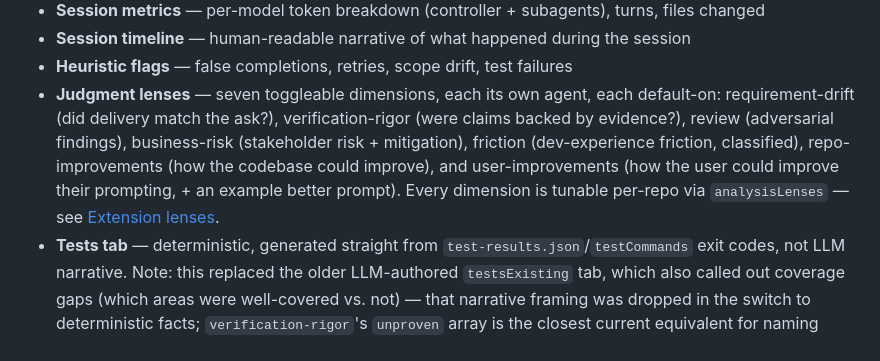
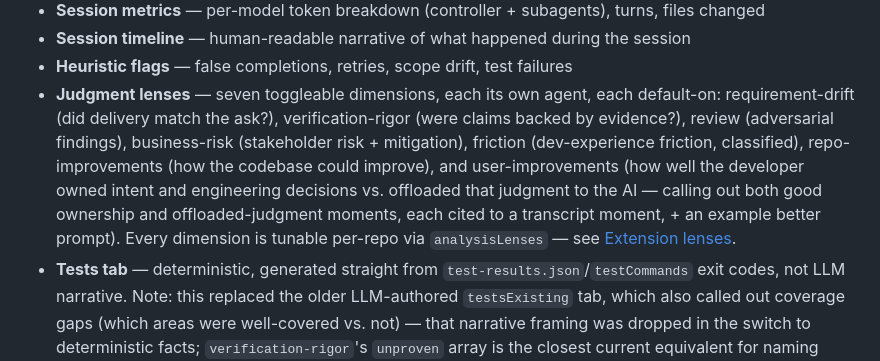
Before and after one commit to smalls257/eval-pack, a Markdown page: README.md, the part around the change. Rendered like a GitHub page.

Commit message:
docs: user-improvements now covers decision/cognitive ownership (good & bad)

```diff
--- a/README.md
+++ b/README.md
@@ -22,8 +22,10 @@ A Claude Code plugin that generates eval packs — polished HTML reports capturi
   requirement-drift (did delivery match the ask?), verification-rigor (were claims backed by
   evidence?), review (adversarial findings), business-risk (stakeholder risk + mitigation),
   friction (dev-experience friction, classified), repo-improvements (how the codebase could
-  improve), and user-improvements (how the user could improve their prompting, + an example
-  better prompt). Every dimension is tunable per-repo via `analysisLenses` — see
+  improve), and user-improvements (how well the developer owned intent and engineering
+  decisions vs. offloaded that judgment to the AI — calling out both good ownership and
+  offloaded-judgment moments, each cited to a transcript moment, + an example better prompt).
+  Every dimension is tunable per-repo via `analysisLenses` — see
   [Extension lenses](#extension-lenses--your-own-analyses-and-scores).
 - **Tests tab** — deterministic, generated straight from `test-results.json`/`testCommands` exit
   codes, not LLM narrative. Note: this replaced the older LLM-authored `testsExisting` tab, which
```
